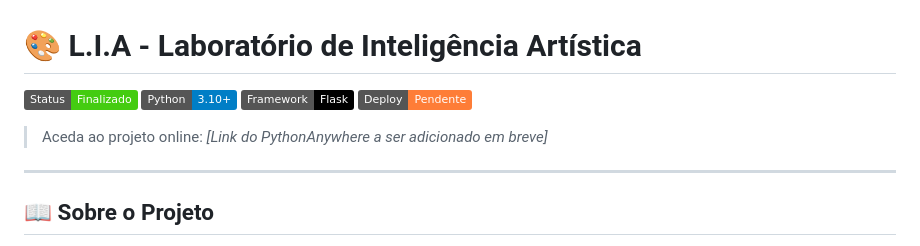
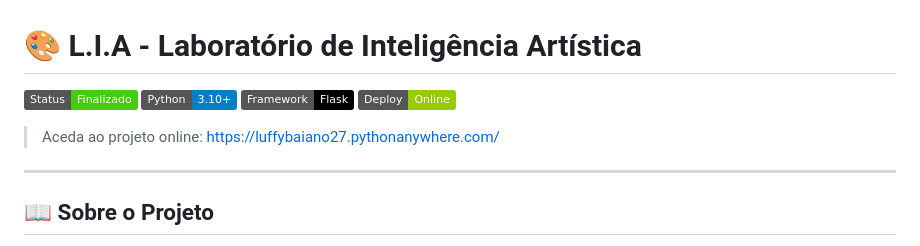
Before and after one commit to LuffyBaiano27/L.I.A---Laboratorio-de-inteligencia-artistica, a Markdown page: README.md, the part around the change. Rendered like a GitHub page; badges without logos.

Commit message:
Update deployment status and project link in README

```diff
--- a/README.md
+++ b/README.md
@@ -1,8 +1,8 @@
 # 🎨 L.I.A - Laboratório de Inteligência Artística
 
-![Status](https://img.shields.io/badge/Status-Finalizado-success) ![Python](https://img.shields.io/badge/Python-3.10+-blue) ![Framework](https://img.shields.io/badge/Framework-Flask-black) ![Deploy](https://img.shields.io/badge/Deploy-Pendente-orange)
+![Status](https://img.shields.io/badge/Status-Finalizado-success) ![Python](https://img.shields.io/badge/Python-3.10+-blue) ![Framework](https://img.shields.io/badge/Framework-Flask-black) ![Deploy](https://img.shields.io/badge/Deploy-Online-green)
 
-> Aceda ao projeto online: *[Link do PythonAnywhere a ser adicionado em breve]*
+> Aceda ao projeto online: https://luffybaiano27.pythonanywhere.com/
 
 ---
 
```
